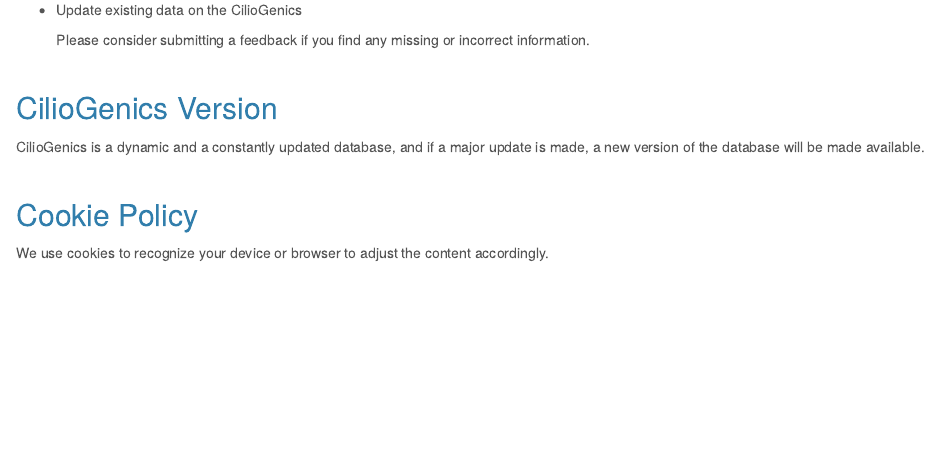
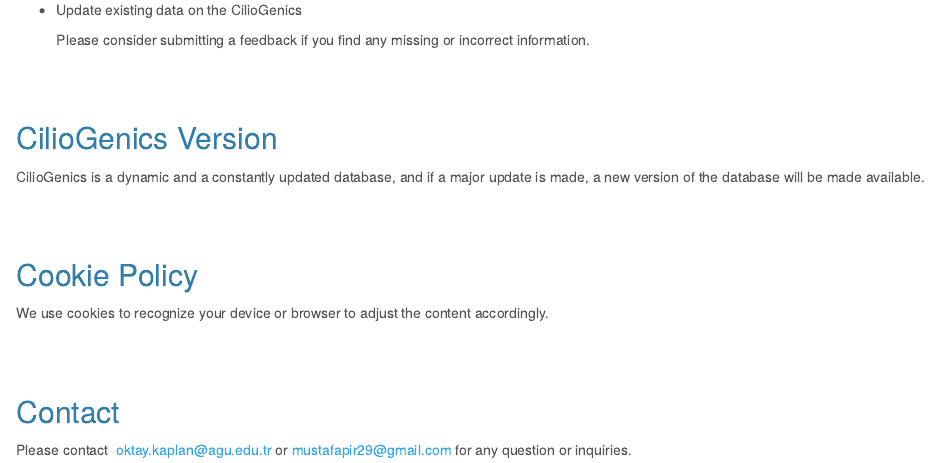
Before and after one commit to mustafapir/CilioGenics-database, an R Markdown document (about.Rmd): the page in a window 1100 px wide, from 850 px down. The pictures show the output file www/about.html that the author committed with the source, opened offline.

Commit message:
Update about.html

```diff
--- a/about.Rmd
+++ b/about.Rmd
@@ -39,12 +39,22 @@
 
 -   Update existing data on the CilioGenics
 
-    Please consider submitting a feedback if you find any missing or incorrect information. <br/><br/>
+    Please consider submitting a feedback if you find any missing or incorrect information.
+
+    <br/><br/>
 
 ## CilioGenics Version
 
-CilioGenics is a dynamic and a constantly updated database, and if a major update is made, a new version of the database will be made available. <br/><br/>
+CilioGenics is a dynamic and a constantly updated database, and if a major update is made, a new version of the database will be made available.
+
+<br/><br/>
 
 ## Cookie Policy
 
 We use cookies to recognize your device or browser to adjust the content accordingly.
+
+<br/><br/>
+
+## Contact
+
+Please contact  [oktay.kaplan\@agu.edu.tr](mailto:oktay.kaplan@agu.edu.tr) or [mustafapir29\@gmail.com](mailto:mustafapir29@gmail.com) for any question or inquiries.
```
Also changed, not shown: server.R (+5 -0 lines), ui.R (+1 -2 lines), www/about.html.
